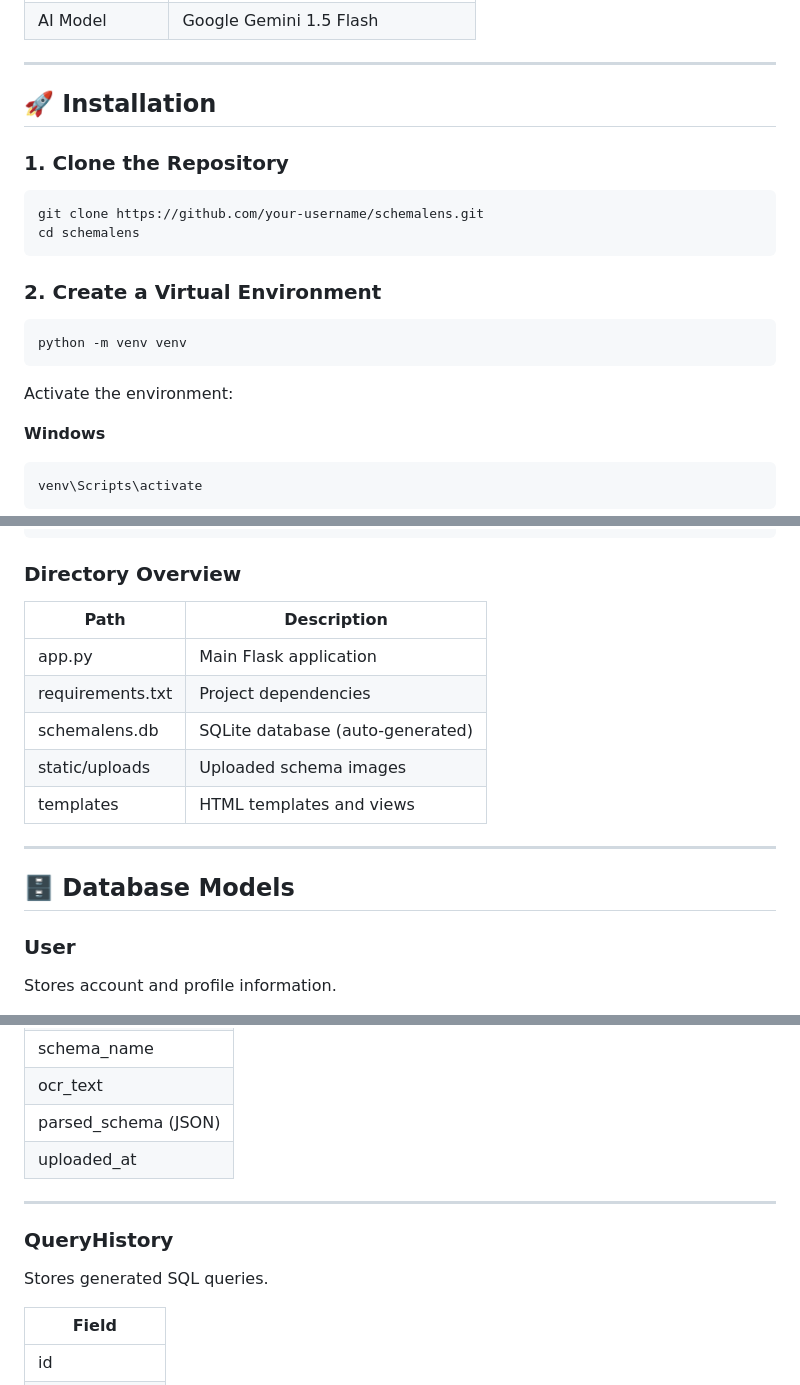
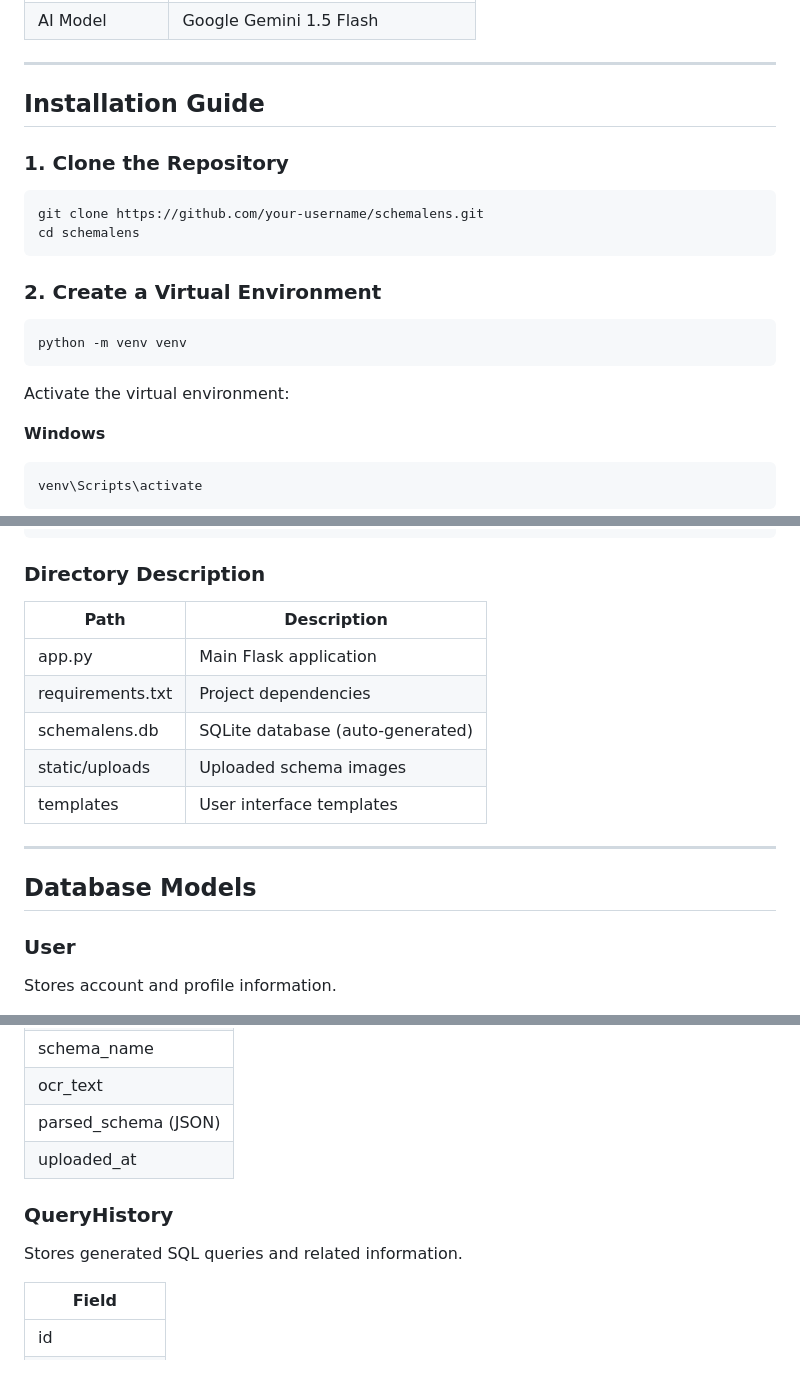
Before and after one commit to 2adriansande/schema-lens, a Markdown page: README.md, 3 parts joined by grey strips. Rendered like a GitHub page.

````diff
--- a/README.md
+++ b/README.md
@@ -93,7 +103,7 @@ SchemaLens only generates and displays SQL queries for learning, analysis, and d
 
 ---
 
-## 🚀 Installation
+## Installation Guide
 
 ### 1. Clone the Repository
 
@@ -108,7 +118,7 @@ cd schemalens
 python -m venv venv
 ```
 
-Activate the environment:
+Activate the virtual environment:
 
 **Windows**
 
@@ -189,7 +197,7 @@ schemalens/
     └── settings.html
 ```
 
-### Directory Overview
+### Directory Description
 
 | Path             | Description                      |
 | ---------------- | -------------------------------- |
@@ -197,11 +205,11 @@ schemalens/
 | requirements.txt | Project dependencies             |
 | schemalens.db    | SQLite database (auto-generated) |
 | static/uploads   | Uploaded schema images           |
-| templates        | HTML templates and views         |
+| templates        | User interface templates         |
 
 ---
 
-## 🗄️ Database Models
+## Database Models
 
 ### User
 
@@ -235,11 +241,9 @@ Stores uploaded schema images and extracted metadata.
 | parsed_schema (JSON) |
 | uploaded_at          |
 
----
-
 ### QueryHistory
 
-Stores generated SQL queries.
+Stores generated SQL queries and related information.
 
 | Field         |
 | ------------- |
````
Also changed, not shown: other parts of README.md (+56 -50 lines).
